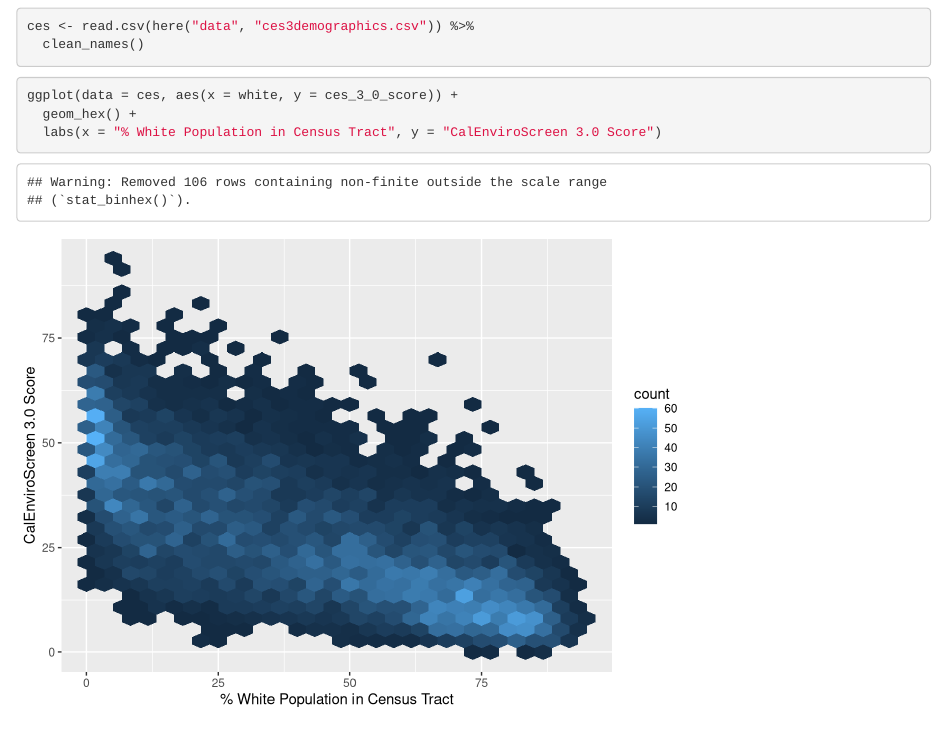
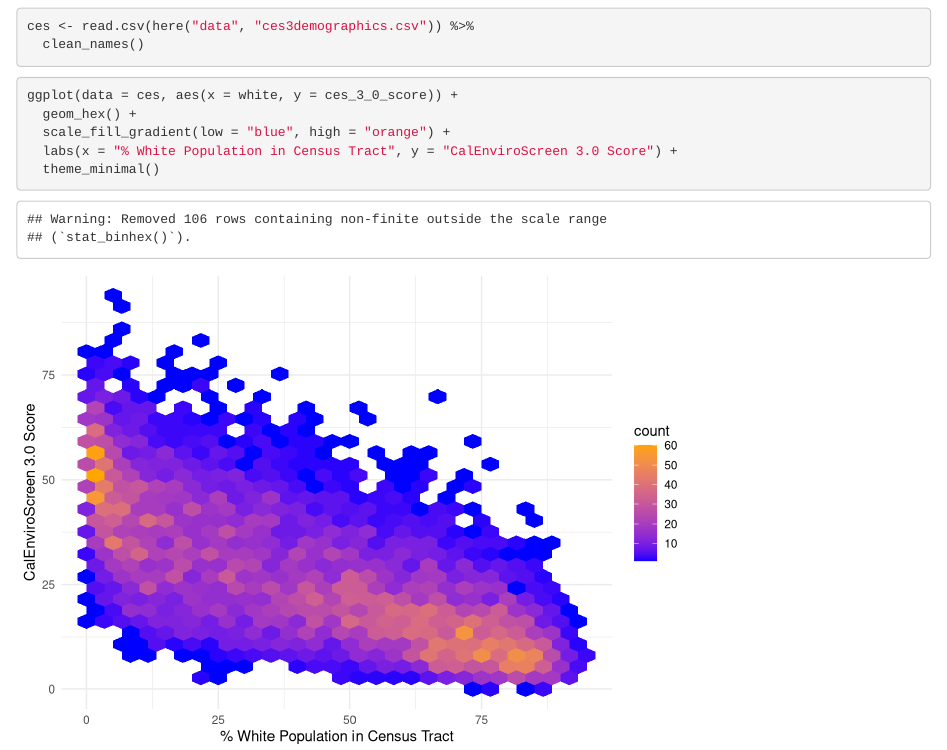
Before and after one commit to sagekime/ejscreen-group-43, an R Markdown document (group_43_ca_ej.Rmd): the page in a window 1100 px wide, from 120 px down. Rendered offline with R 4.5, knitr and Pandoc, with nearby package versions; column names are cleaned by a stand-in for the janitor package.

Commit message:
push pass

````diff
--- a/group_43_ca_ej.Rmd
+++ b/group_43_ca_ej.Rmd
@@ -21,6 +21,8 @@ ces <- read.csv(here("data", "ces3demographics.csv")) %>%
 ```{r}
 ggplot(data = ces, aes(x = white, y = ces_3_0_score)) +
   geom_hex() +
-  labs(x = "% White Population in Census Tract", y = "CalEnviroScreen 3.0 Score")
+  scale_fill_gradient(low = "blue", high = "orange") +
+  labs(x = "% White Population in Census Tract", y = "CalEnviroScreen 3.0 Score") +
+  theme_minimal()
 
 ```
````
